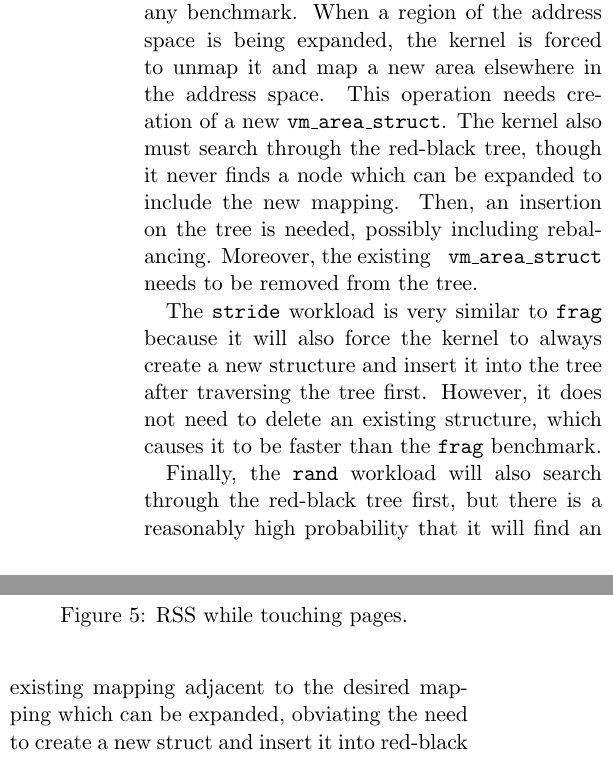
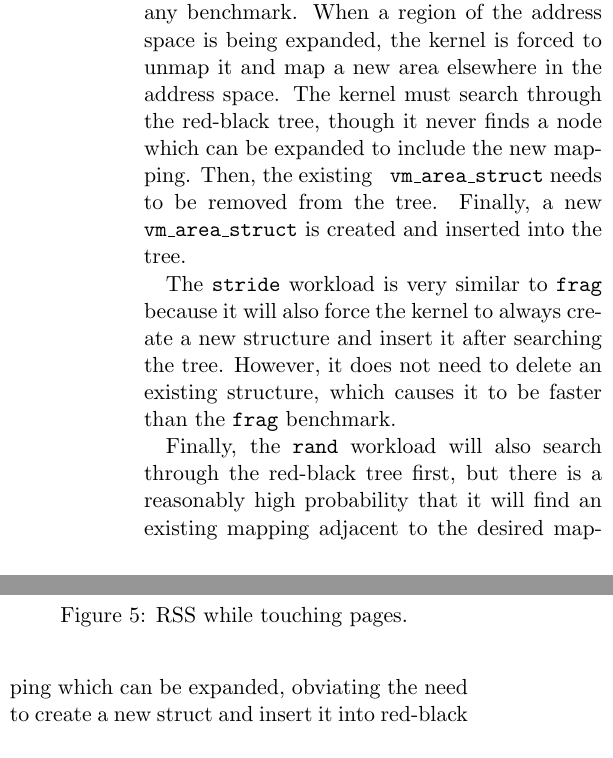
Before and after one commit to mark-i-m/journey, a LaTeX paper (paper.tex): two parts of the columns of page 6 of 12, joined at a grey line, cut so that both start at the same text. Compiled offline with pdfLaTeX.

Commit message:
section 4.1.2

```diff
--- a/paper.tex
+++ b/paper.tex
@@ -409,18 +409,17 @@ most accesses. This operation takes $O(\log n)$ time, where $n$ is the number of
 virtual memory areas. The logarithmic behavior is visible in the plots for the
 benchmarks in Figure \ref{fig:mmap_latency}.
 
-The \texttt{frag} benchmark takes the most time of any benchmark. When a region of the
-address space is being expanded, the kernel is forced to unmap it and map a new
-area elsewhere in the address space. This operation needs creation of a new
-\texttt{vm\_area\_struct}.  The kernel also must search through the red-black
-tree, though it never finds a node which can be expanded to include the new
-mapping. Then, an insertion on the tree is needed, possibly including
-rebalancing. Moreover, the existing \texttt{ vm\_area\_struct} needs to be
-removed from the tree.
+The \texttt{frag} benchmark takes the most time of any benchmark. When a region
+of the address space is being expanded, the kernel is forced to unmap it and
+map a new area elsewhere in the address space.  The kernel must search through
+the red-black tree, though it never finds a node which can be expanded to
+include the new mapping.  Then, the existing \texttt{ vm\_area\_struct} needs
+to be removed from the tree.  Finally, a new \texttt{vm\_area\_struct} is
+created and inserted into the tree.
 
 The \texttt{stride} workload is very similar to \texttt{frag} because it will also force the
-kernel to always create a new structure and insert it into the tree after
-traversing the tree first. However, it does not need to delete an existing
+kernel to always create a new structure and insert it after
+searching the tree. However, it does not need to delete an existing
 structure, which causes it to be faster than the \texttt{frag} benchmark.
 
 Finally, the \texttt{rand} workload will also search through the red-black tree first,
```
